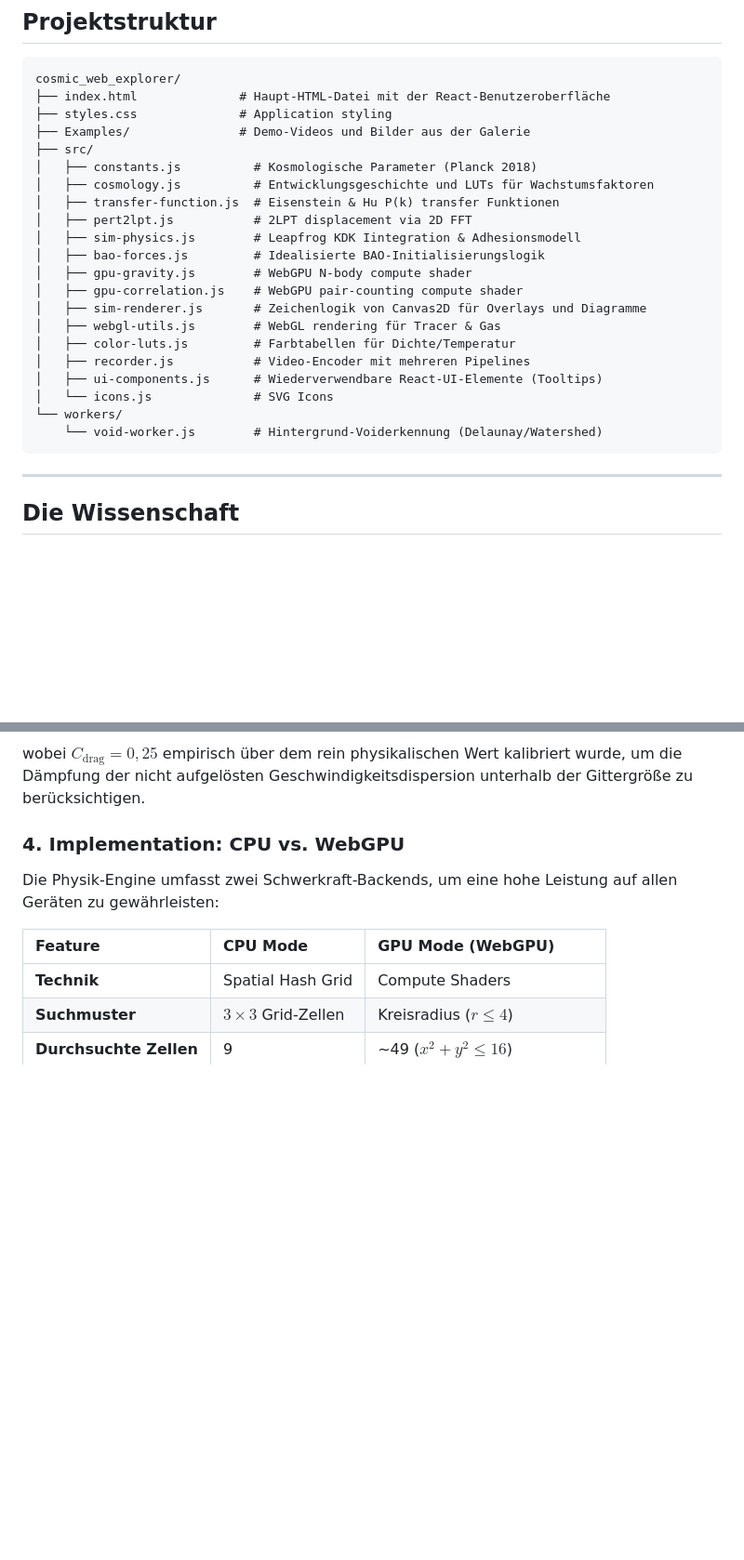
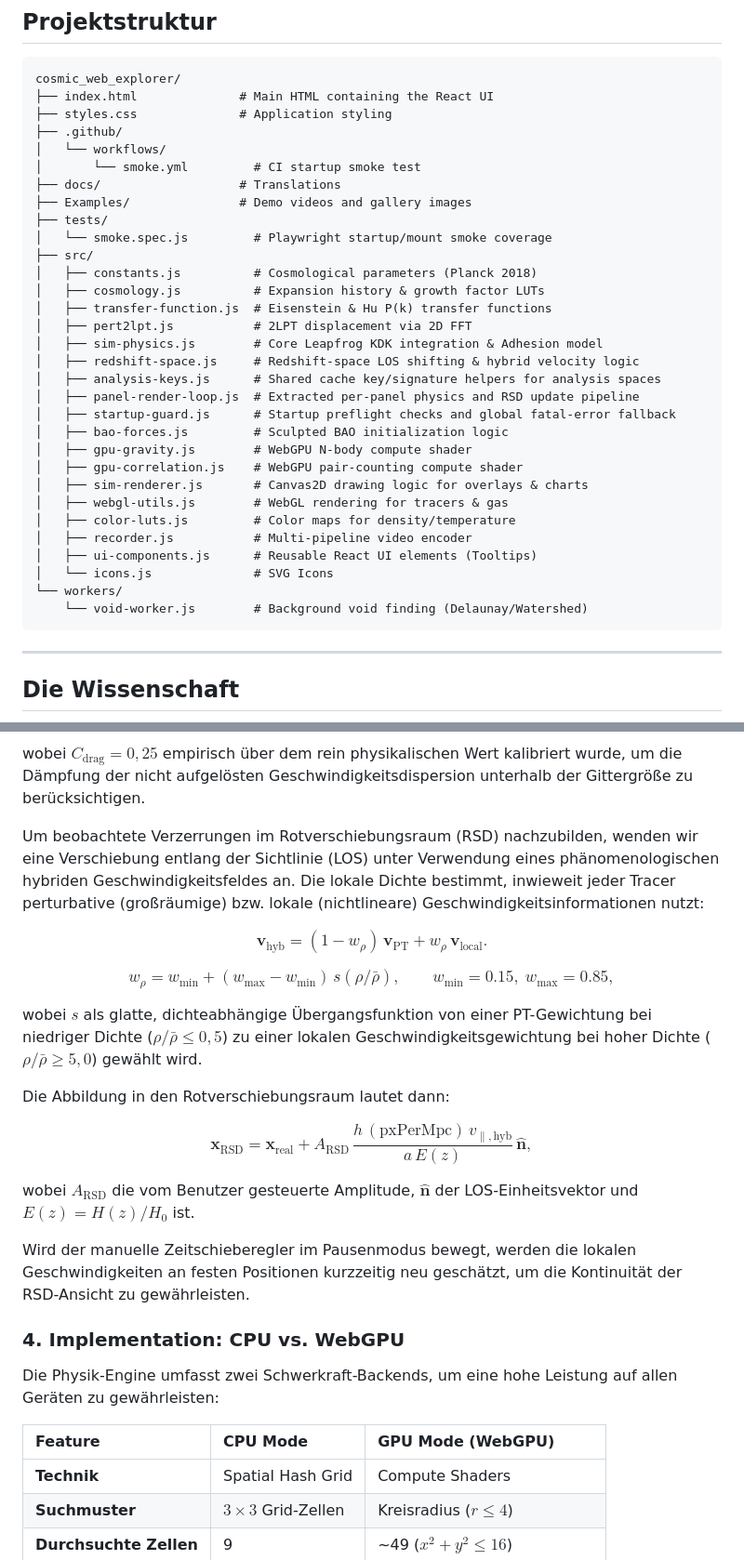
Before and after one commit to nicosmo/cosmic_web_explorer, a Markdown page: docs/README-de.md, 2 parts joined by grey strips. Shown at 93% size. Drawn GitHub-style; blank space fills up the shorter version.

Commit message:
Added RSD feature in code - german readme

````diff
--- a/docs/README-de.md
+++ b/docs/README-de.md
@@ -133,26 +137,36 @@ Um Cross-Origin-Sicherheitsbeschränkungen (CORS) des Browsers beim Laden von We
 
 ```text
 cosmic_web_explorer/
-├── index.html              # Haupt-HTML-Datei mit der React-Benutzeroberfläche
+├── index.html              # Main HTML containing the React UI
 ├── styles.css              # Application styling
-├── Examples/               # Demo-Videos und Bilder aus der Galerie
+├── .github/
+│   └── workflows/
+│       └── smoke.yml         # CI startup smoke test
+├── docs/                   # Translations
+├── Examples/               # Demo videos and gallery images
+├── tests/
+│   └── smoke.spec.js         # Playwright startup/mount smoke coverage
 ├── src/
-│   ├── constants.js          # Kosmologische Parameter (Planck 2018)
-│   ├── cosmology.js          # Entwicklungsgeschichte und LUTs für Wachstumsfaktoren
-│   ├── transfer-function.js  # Eisenstein & Hu P(k) transfer Funktionen
+│   ├── constants.js          # Cosmological parameters (Planck 2018)
+│   ├── cosmology.js          # Expansion history & growth factor LUTs
+│   ├── transfer-function.js  # Eisenstein & Hu P(k) transfer functions
 │   ├── pert2lpt.js           # 2LPT displacement via 2D FFT
-│   ├── sim-physics.js        # Leapfrog KDK Iintegration & Adhesionsmodell
-│   ├── bao-forces.js         # Idealisierte BAO-Initialisierungslogik
+│   ├── sim-physics.js        # Core Leapfrog KDK integration & Adhesion model
+│   ├── redshift-space.js     # Redshift-space LOS shifting & hybrid velocity logic
+│   ├── analysis-keys.js      # Shared cache key/signature helpers for analysis spaces
+│   ├── panel-render-loop.js  # Extracted per-panel physics and RSD update pipeline
+│   ├── startup-guard.js      # Startup preflight checks and global fatal-error fallback
+│   ├── bao-forces.js         # Sculpted BAO initialization logic
 │   ├── gpu-gravity.js        # WebGPU N-body compute shader
 │   ├── gpu-correlation.js    # WebGPU pair-counting compute shader
-│   ├── sim-renderer.js       # Zeichenlogik von Canvas2D für Overlays und Diagramme
-│   ├── webgl-utils.js        # WebGL rendering für Tracer & Gas
-│   ├── color-luts.js         # Farbtabellen für Dichte/Temperatur
-│   ├── recorder.js           # Video-Encoder mit mehreren Pipelines
-│   ├── ui-components.js      # Wiederverwendbare React-UI-Elemente (Tooltips)
+│   ├── sim-renderer.js       # Canvas2D drawing logic for overlays & charts
+│   ├── webgl-utils.js        # WebGL rendering for tracers & gas
+│   ├── color-luts.js         # Color maps for density/temperature
+│   ├── recorder.js           # Multi-pipeline video encoder
+│   ├── ui-components.js      # Reusable React UI elements (Tooltips)
 │   └── icons.js              # SVG Icons
 └── workers/
-    └── void-worker.js        # Hintergrund-Voiderkennung (Delaunay/Watershed)
+    └── void-worker.js        # Background void finding (Delaunay/Watershed)
 ```
 
 ---
@@ -258,6 +272,32 @@ $$
 
 wobei $C_{\mathrm{drag}} = 0,25$ empirisch über dem rein physikalischen Wert kalibriert wurde, um die Dämpfung der nicht aufgelösten Geschwindigkeitsdispersion unterhalb der Gittergröße zu berücksichtigen.
 
+Um beobachtete Verzerrungen im Rotverschiebungsraum (RSD) nachzubilden, wenden wir eine Verschiebung entlang der Sichtlinie (LOS) unter Verwendung eines phänomenologischen hybriden Geschwindigkeitsfeldes an. Die lokale Dichte bestimmt, inwieweit jeder Tracer perturbative (großräumige) bzw. lokale (nichtlineare) Geschwindigkeitsinformationen nutzt:
+
+$$
+\mathbf{v}_{\mathrm{hyb}}=(1-w_\rho)\,\mathbf{v}_{\mathrm{PT}}+w_\rho\,\mathbf{v}_{\mathrm{local}}.
+$$
+
+$$
+w_\rho = w_{\min} + (w_{\max}-w_{\min})\,s\!\left(\rho/\bar{\rho}\right),
+\qquad
+w_{\min}=0.15,\; w_{\max}=0.85,
+$$
+
+wobei $s$ als glatte, dichteabhängige Übergangsfunktion von einer PT-Gewichtung bei niedriger Dichte ($\rho/\bar{\rho}\le 0,5$) zu einer lokalen Geschwindigkeitsgewichtung bei hoher Dichte ($\rho/\bar{\rho}\ge 5,0$) gewählt wird.
+
+Die Abbildung in den Rotverschiebungsraum lautet dann:
+
+$$
+\mathbf{x}_{\mathrm{RSD}}=\mathbf{x}_{\mathrm{real}}+
+A_{\mathrm{RSD}}\,
+\frac{h\,(\mathrm{pxPerMpc})\,v_{\parallel,\mathrm{hyb}}}{a\,E(z)}\,\hat{\mathbf{n}},
+$$
+
+wobei $A_{\mathrm{RSD}}$ die vom Benutzer gesteuerte Amplitude, $\hat{\mathbf{n}}$ der LOS-Einheitsvektor und $E(z)=H(z)/H_0$ ist.
+
+Wird der manuelle Zeitschieberegler im Pausenmodus bewegt, werden die lokalen Geschwindigkeiten an festen Positionen kurzzeitig neu geschätzt, um die Kontinuität der RSD-Ansicht zu gewährleisten.
+
 
 ### 4. Implementation: CPU vs. WebGPU
 
````
Also changed, not shown: other parts of docs/README-de.md (+5 -1 lines).
